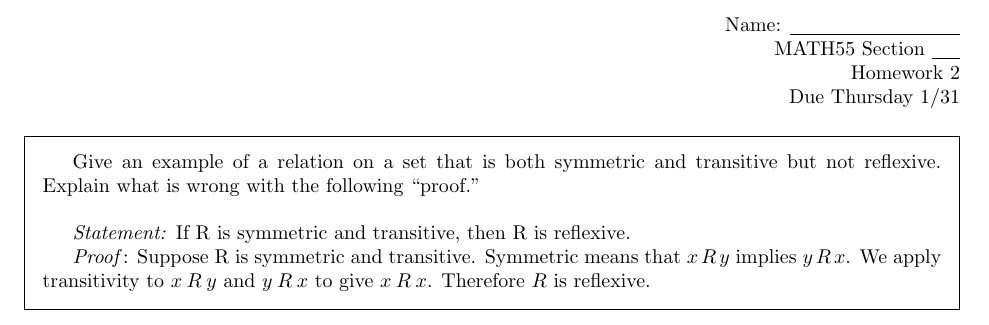
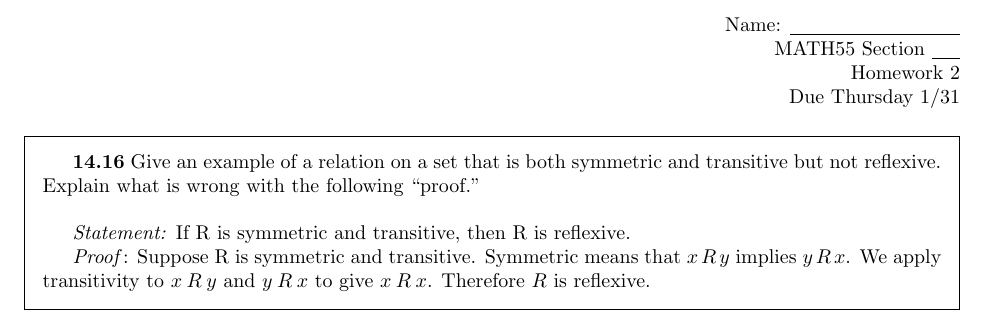
Before and after one commit to ssantichaivekin/hmc-math55-tex, a LaTeX problem sheet (math55-hw2-blank.tex): part of page 1 of 4, cut so that both start at the same text. Compiled offline with pdfLaTeX.

Commit message:
whoops another problem

```diff
--- a/math55-hw2-blank.tex
+++ b/math55-hw2-blank.tex
@@ -14,7 +14,7 @@
 \end{flushright}
 
 \begin{framed}
-	Give an example of a relation on a set that is both symmetric and transitive but not reflexive.
+	\textbf{14.16} Give an example of a relation on a set that is both symmetric and transitive but not reflexive.
 Explain what is wrong with the following “proof.”\\
 
 \indent \textit{Statement:} If R is symmetric and transitive, then R is reflexive.\\
```
Also changed, not shown: math55-hw2-blank.pdf.
